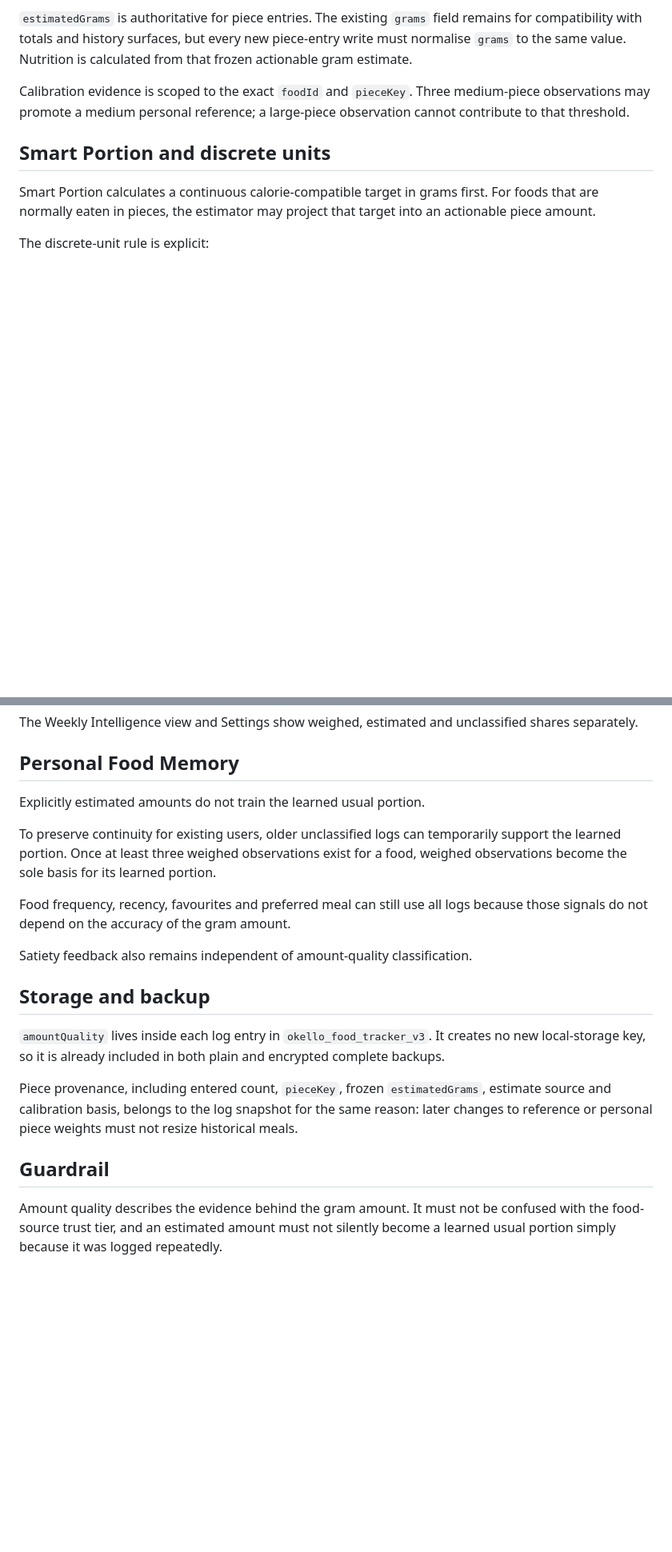
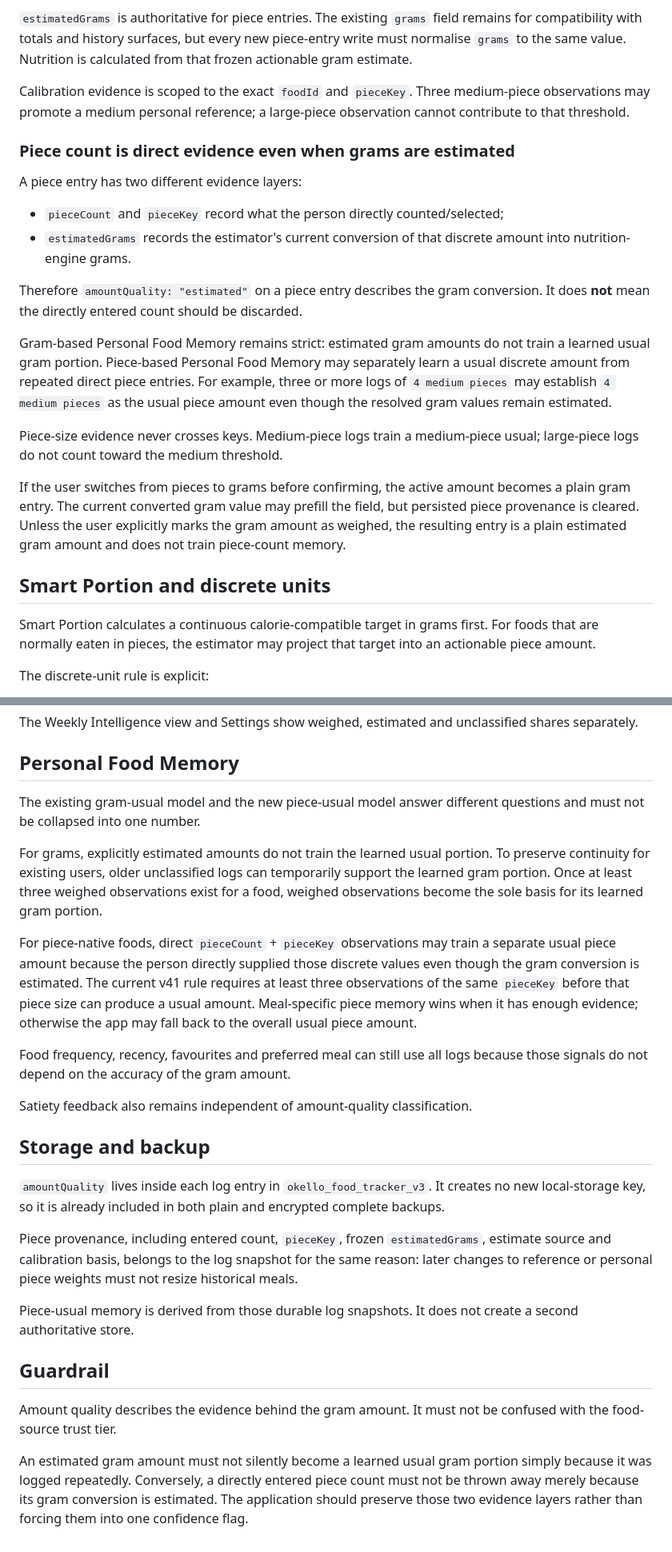
Before and after one commit to okello12/okello-food, a Markdown page: AMOUNT_QUALITY_ARCHITECTURE.md, 2 parts joined by grey strips. Shown at 80% size. GitHub-like rendering; blank space fills up the shorter version.

Commit message:
Separate piece-count memory from estimated gram quality

```diff
--- a/AMOUNT_QUALITY_ARCHITECTURE.md
+++ b/AMOUNT_QUALITY_ARCHITECTURE.md
@@ -33,6 +33,21 @@ The person may enter `4 medium pieces`; the estimator resolves that to grams usi
 
 Calibration evidence is scoped to the exact `foodId` and `pieceKey`. Three medium-piece observations may promote a medium personal reference; a large-piece observation cannot contribute to that threshold.
 
+### Piece count is direct evidence even when grams are estimated
+
+A piece entry has two different evidence layers:
+
+- `pieceCount` and `pieceKey` record what the person directly counted/selected;
+- `estimatedGrams` records the estimator's current conversion of that discrete amount into nutrition-engine grams.
+
+Therefore `amountQuality: "estimated"` on a piece entry describes the gram conversion. It does **not** mean the directly entered count should be discarded.
+
+Gram-based Personal Food Memory remains strict: estimated gram amounts do not train a learned usual gram portion. Piece-based Personal Food Memory may separately learn a usual discrete amount from repeated direct piece entries. For example, three or more logs of `4 medium pieces` may establish `4 medium pieces` as the usual piece amount even though the resolved gram values remain estimated.
+
+Piece-size evidence never crosses keys. Medium-piece logs train a medium-piece usual; large-piece logs do not count toward the medium threshold.
+
+If the user switches from pieces to grams before confirming, the active amount becomes a plain gram entry. The current converted gram value may prefill the field, but persisted piece provenance is cleared. Unless the user explicitly marks the gram amount as weighed, the resulting entry is a plain estimated gram amount and does not train piece-count memory.
+
 ## Smart Portion and discrete units
 
 Smart Portion calculates a continuous calorie-compatible target in grams first. For foods that are normally eaten in pieces, the estimator may project that target into an actionable piece amount.
@@ -65,9 +80,11 @@ The Weekly Intelligence view and Settings show weighed, estimated and unclassifi
 
 ## Personal Food Memory
 
-Explicitly estimated amounts do not train the learned usual portion.
+The existing gram-usual model and the new piece-usual model answer different questions and must not be collapsed into one number.
 
-To preserve continuity for existing users, older unclassified logs can temporarily support the learned portion. Once at least three weighed observations exist for a food, weighed observations become the sole basis for its learned portion.
+For grams, explicitly estimated amounts do not train the learned usual portion. To preserve continuity for existing users, older unclassified logs can temporarily support the learned gram portion. Once at least three weighed observations exist for a food, weighed observations become the sole basis for its learned gram portion.
+
+For piece-native foods, direct `pieceCount` + `pieceKey` observations may train a separate usual piece amount because the person directly supplied those discrete values even though the gram conversion is estimated. The current v41 rule requires at least three observations of the same `pieceKey` before that piece size can produce a usual amount. Meal-specific piece memory wins when it has enough evidence; otherwise the app may fall back to the overall usual piece amount.
 
 Food frequency, recency, favourites and preferred meal can still use all logs because those signals do not depend on the accuracy of the gram amount.
 
@@ -79,6 +96,10 @@ Satiety feedback also remains independent of amount-quality classification.
 
 Piece provenance, including entered count, `pieceKey`, frozen `estimatedGrams`, estimate source and calibration basis, belongs to the log snapshot for the same reason: later changes to reference or personal piece weights must not resize historical meals.
 
+Piece-usual memory is derived from those durable log snapshots. It does not create a second authoritative store.
+
 ## Guardrail
 
-Amount quality describes the evidence behind the gram amount. It must not be confused with the food-source trust tier, and an estimated amount must not silently become a learned usual portion simply because it was logged repeatedly.
+Amount quality describes the evidence behind the gram amount. It must not be confused with the food-source trust tier.
+
+An estimated gram amount must not silently become a learned usual gram portion simply because it was logged repeatedly. Conversely, a directly entered piece count must not be thrown away merely because its gram conversion is estimated. The application should preserve those two evidence layers rather than forcing them into one confidence flag.
```
